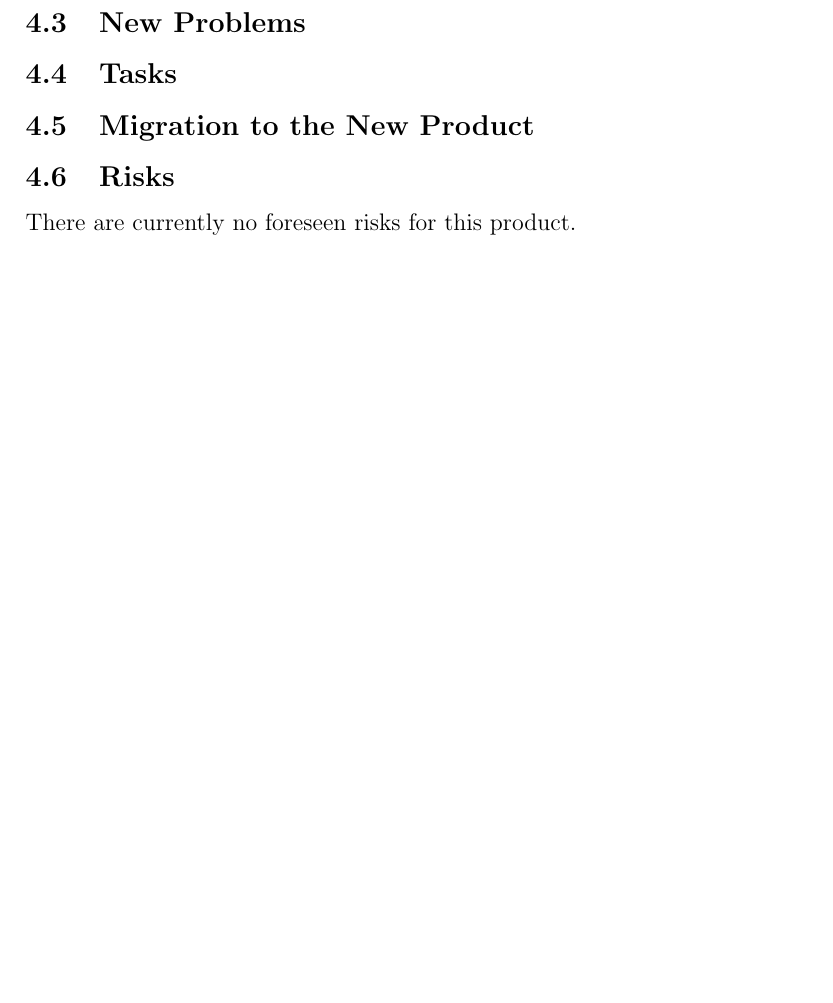
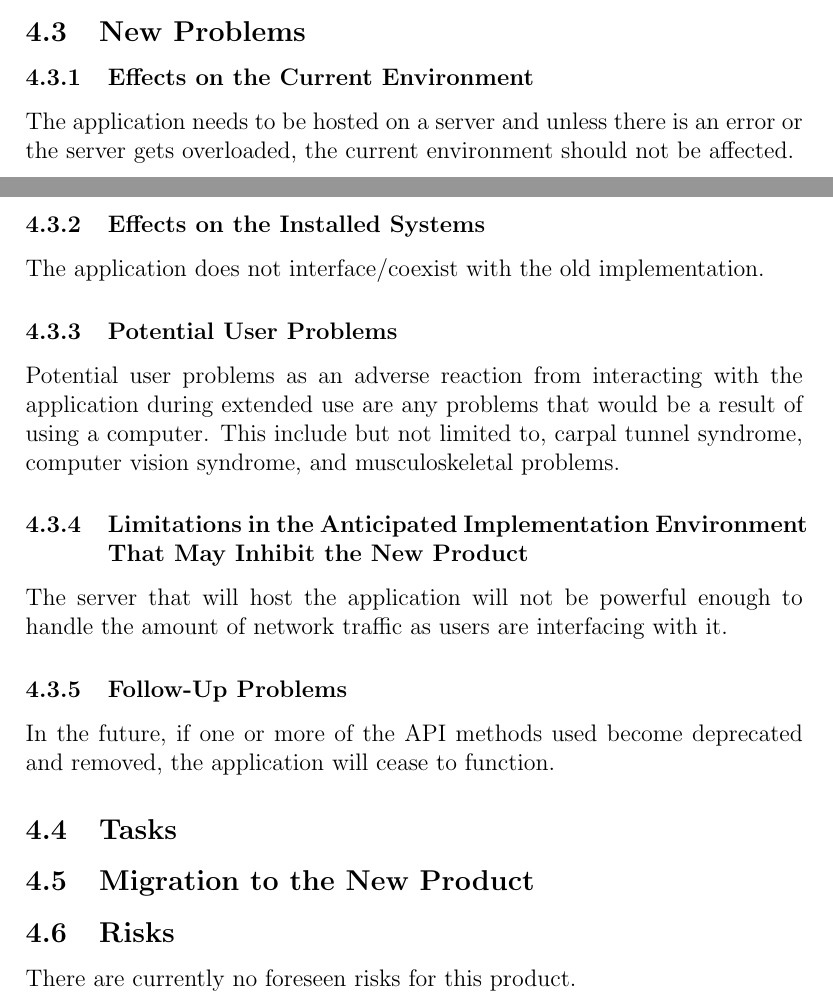
Before and after one commit to arkinmodi/ScrumBot, a LaTeX document (Doc/SRS/SRS.tex): part of page 14 of 15 before the commit and two parts of pages 13 and 14 of 16 after it, the two joined at a grey line, cut so that both start at the same text, the shorter picture padded with empty space. Compiled offline with pdfLaTeX.

Commit message:
Adding New Problems

```diff
--- a/Doc/SRS/SRS.tex
+++ b/Doc/SRS/SRS.tex
@@ -305,6 +305,20 @@ N/A
 \noindent The existing that this application is a re-make of, can be legally copied and modified.
 
 \subsection{New Problems}
+\subsubsection{Effects on the Current Environment}
+The application needs to be hosted on a server and unless there is an error or the server gets overloaded, the current environment should not be affected.
+
+\subsubsection{Effects on the Installed Systems}
+The application does not interface/coexist with the old implementation.
+
+\subsubsection{Potential User Problems}
+Potential user problems as an adverse reaction from interacting with the application during extended use are any problems that would be a result of using a computer. This include but not limited to, carpal tunnel syndrome, computer vision syndrome, and musculoskeletal problems.
+
+\subsubsection{Limitations in the Anticipated Implementation Environment That May Inhibit the New Product}
+The server that will host the application will not be powerful enough to handle the amount of network traffic as users are interfacing with it.
+
+\subsubsection{Follow-Up Problems}
+In the future, if one or more of the API methods used become deprecated and removed, the application will cease to function.
 
 \subsection{Tasks}
 
```
Also changed, not shown: Doc/SRS/SRS.pdf.
